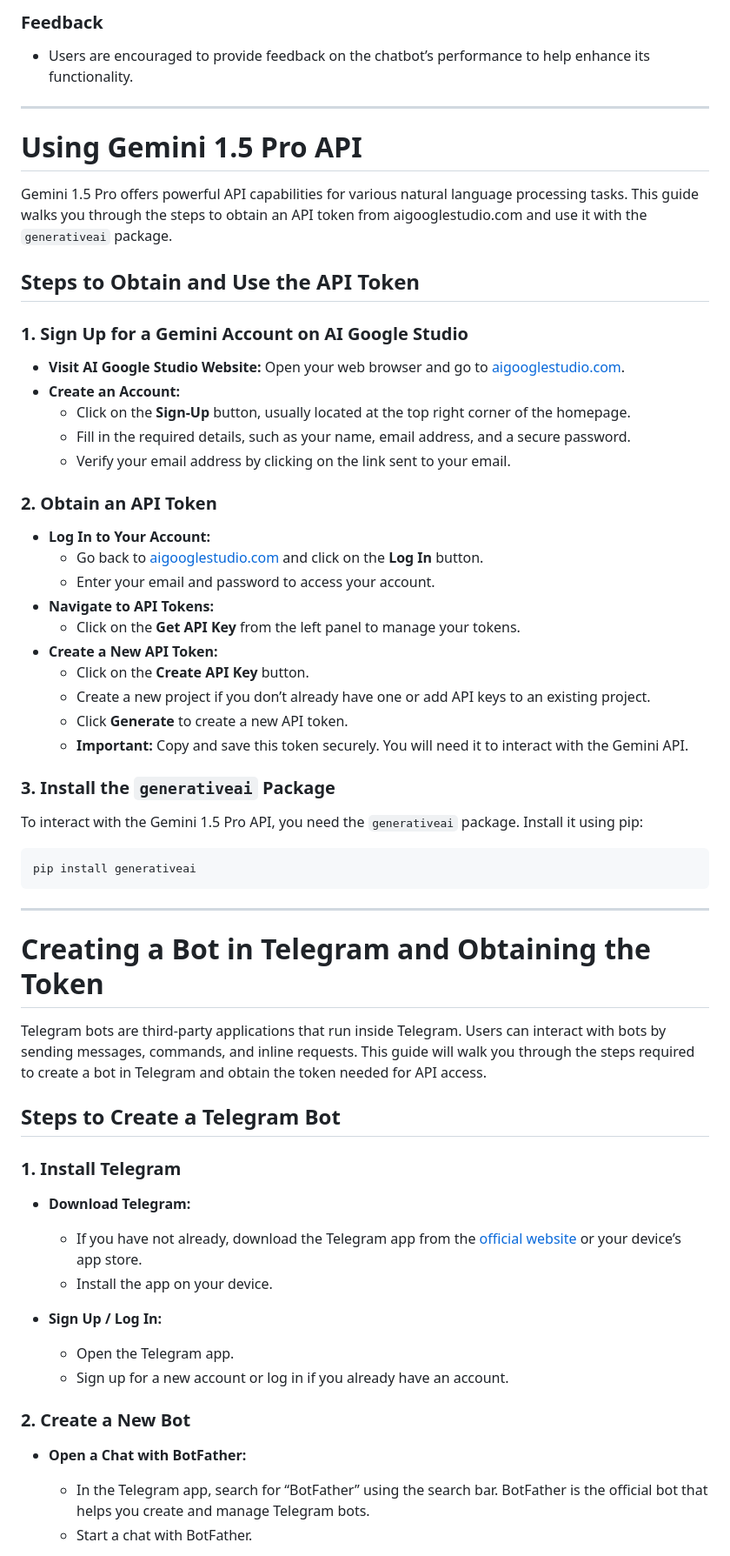
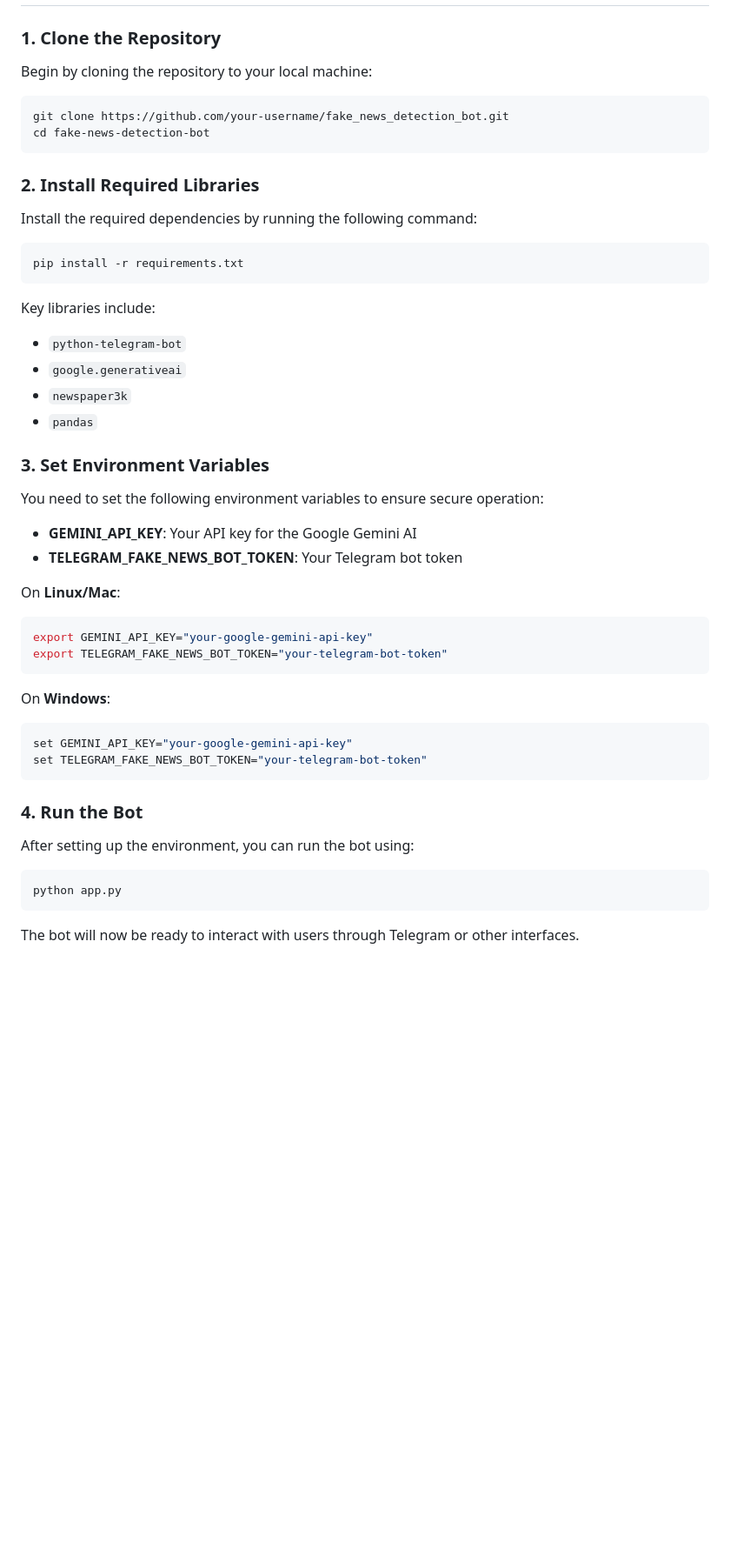
Before and after one commit to cherrymorales/Fake_News_Detection_Bot, a Markdown page: README.md, the part around the change printed below. Shown: that part at 87% size. GitHub-like rendering; blank space fills up the shorter version.

````diff
--- a/README.md
+++ b/README.md
@@ -45,58 +18,43 @@ The User Reference Guide for the Fake News Detection Chatbot provides detailed i
-### Feedback
-- Users are encouraged to provide feedback on the chatbot’s performance to help enhance its functionality.
-
----
-
-# Using Gemini 1.5 Pro API
-
-Gemini 1.5 Pro offers powerful API capabilities for various natural language processing tasks. This guide walks you through the steps to obtain an API token from aigooglestudio.com and use it with the `generativeai` package.
-
-## Steps to Obtain and Use the API Token
-
-### 1. Sign Up for a Gemini Account on AI Google Studio
-- **Visit AI Google Studio Website:** Open your web browser and go to [aigooglestudio.com](https://aigooglestudio.com).
-- **Create an Account:**
-  - Click on the **Sign-Up** button, usually located at the top right corner of the homepage.
-  - Fill in the required details, such as your name, email address, and a secure password.
-  - Verify your email address by clicking on the link sent to your email.
-
-### 2. Obtain an API Token
-- **Log In to Your Account:**
-  - Go back to [aigooglestudio.com](https://aigooglestudio.com) and click on the **Log In** button.
-  - Enter your email and password to access your account.
-- **Navigate to API Tokens:**
-  - Click on the **Get API Key** from the left panel to manage your tokens.
-- **Create a New API Token:**
-  - Click on the **Create API Key** button.
-  - Create a new project if you don’t already have one or add API keys to an existing project.
-  - Click **Generate** to create a new API token.
-  - **Important:** Copy and save this token securely. You will need it to interact with the Gemini API.
-
-### 3. Install the `generativeai` Package
-To interact with the Gemini 1.5 Pro API, you need the `generativeai` package. Install it using pip:
-
+### 1. Clone the Repository
+Begin by cloning the repository to your local machine:
 ```bash
-pip install generativeai
+git clone https://github.com/your-username/fake_news_detection_bot.git
+cd fake-news-detection-bot
 ```
 
----
-# Creating a Bot in Telegram and Obtaining the Token
+### 2. Install Required Libraries
+Install the required dependencies by running the following command:
+```bash
+pip install -r requirements.txt
+```
 
-Telegram bots are third-party applications that run inside Telegram. Users can interact with bots by sending messages, commands, and inline requests. This guide will walk you through the steps required to create a bot in Telegram and obtain the token needed for API access.
+Key libraries include:
+- `python-telegram-bot`
+- `google.generativeai`
+- `newspaper3k`
+- `pandas`
 
-## Steps to Create a Telegram Bot
+### 3. Set Environment Variables
+You need to set the following environment variables to ensure secure operation:
+- **GEMINI_API_KEY**: Your API key for the Google Gemini AI
+- **TELEGRAM_FAKE_NEWS_BOT_TOKEN**: Your Telegram bot token
 
-### 1. Install Telegram
-- **Download Telegram:**
-  - If you have not already, download the Telegram app from the [official website](https://telegram.org/) or your device’s app store.
-  - Install the app on your device.
+On **Linux/Mac**:
+```bash
+export GEMINI_API_KEY="your-google-gemini-api-key"
+export TELEGRAM_FAKE_NEWS_BOT_TOKEN="your-telegram-bot-token"
+```
 
-- **Sign Up / Log In:**
-  - Open the Telegram app.
-  - Sign up for a new account or log in if you already have an account.
+On **Windows**:
+```bash
+set GEMINI_API_KEY="your-google-gemini-api-key"
+set TELEGRAM_FAKE_NEWS_BOT_TOKEN="your-telegram-bot-token"
+```
 
-### 2. Create a New Bot
-- **Open a Chat with BotFather:**
-  - In the Telegram app, search for “BotFather” using the search bar. BotFather is the official bot that helps you create and manage Telegram bots.
-  - Start a chat with BotFather.
+### 4. Run the Bot
+After setting up the environment, you can run the bot using:
+```bash
+python app.py
+```
+The bot will now be ready to interact with users through Telegram or other interfaces.
 
````
Also changed, not shown: other parts of README.md (+49 -105 lines).
